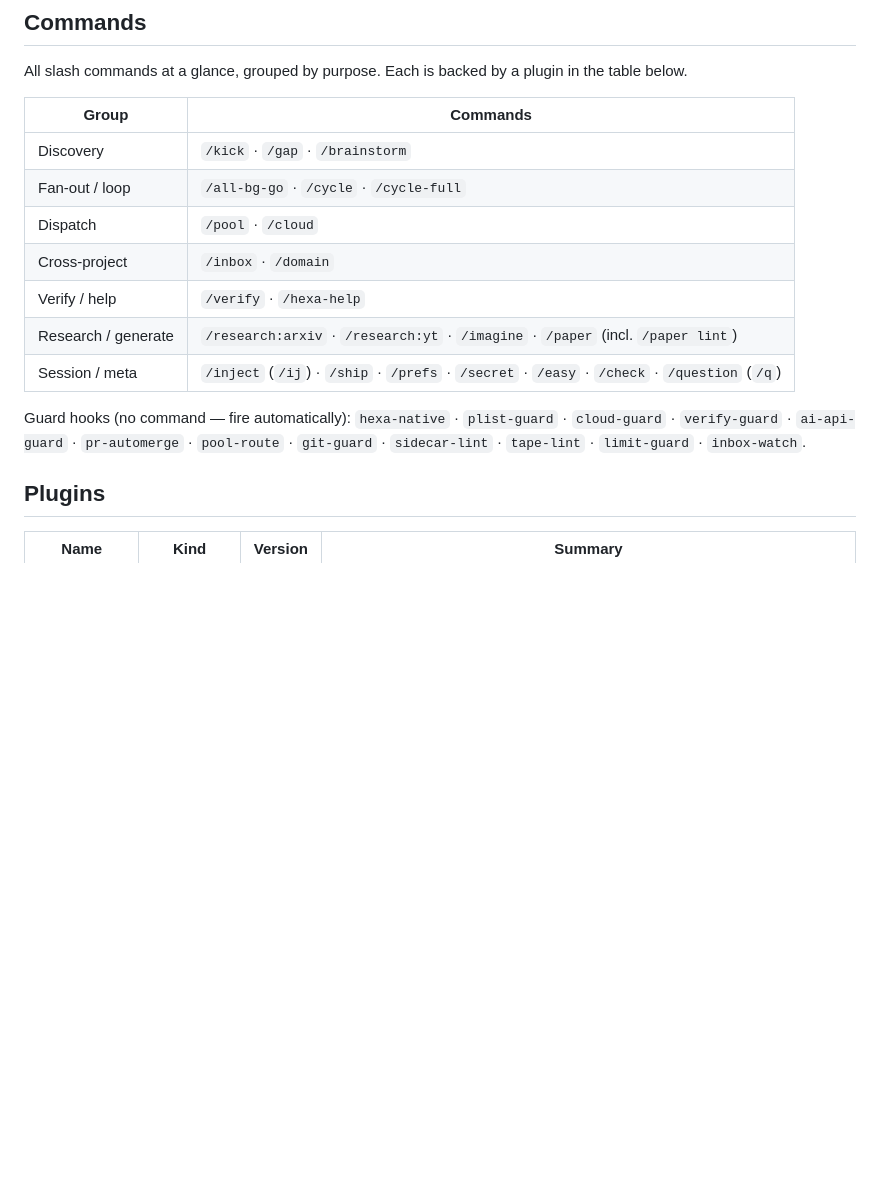
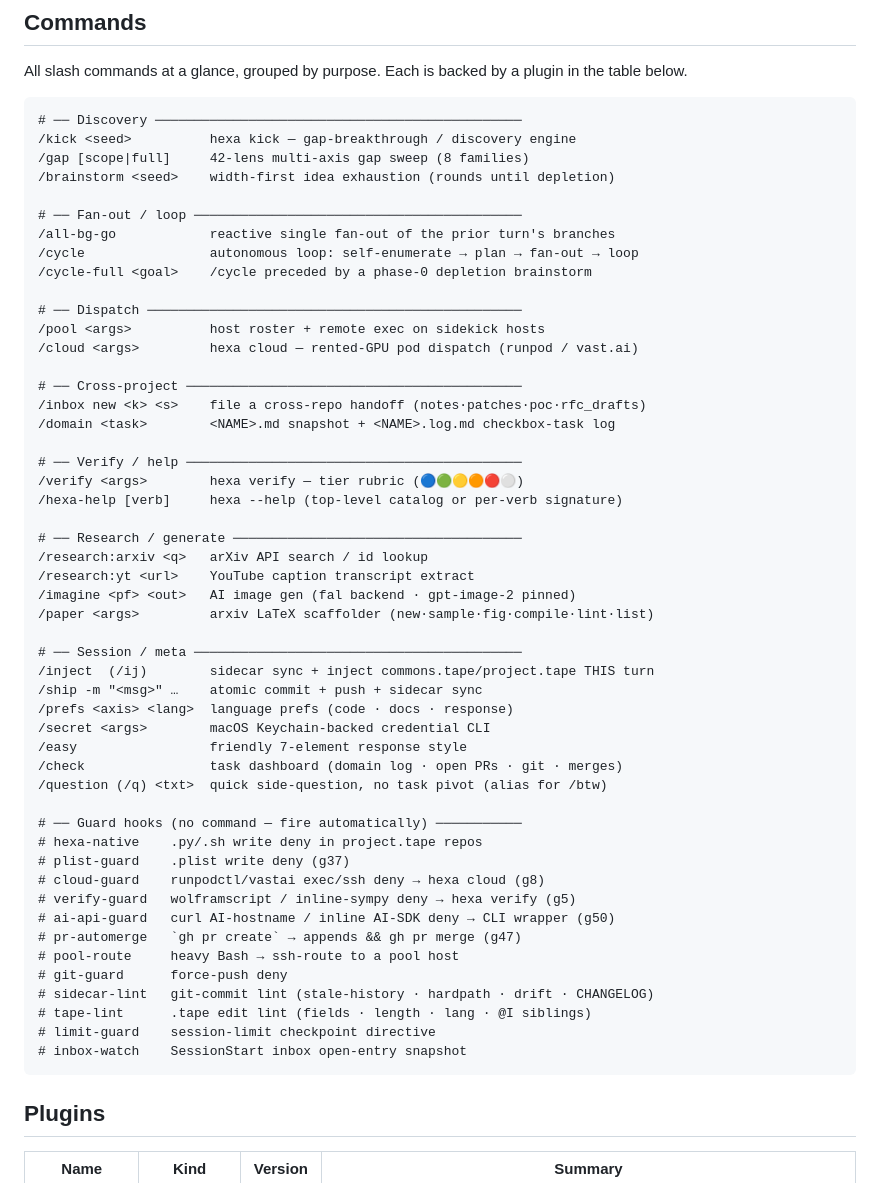
Before and after one commit to dancinlab/sidecar, a Markdown page: README.md, the part around the change. Rendered like a GitHub page; blank space fills up the shorter version.

Commit message:
docs(README): Commands section as a code block (group headers + per-command notes)
Converted the Commands markdown table to a fenced code block — group headers (# ── Discovery ── etc., 7 groups) + each command on its own line with an aligned description note. Guard hooks listed at the bottom as # <hook> <note>.

Motivation: command + what-it-does aligned in monospace is easier to scan than a table.

Co-Authored-By: Claude Opus 4.7 (1M context) <noreply@anthropic.com>

````diff
--- a/README.md
+++ b/README.md
@@ -58,17 +58,58 @@ sidecar/
 
 All slash commands at a glance, grouped by purpose. Each is backed by a plugin in the table below.
 
-| Group | Commands |
-|---|---|
-| Discovery | `/kick` · `/gap` · `/brainstorm` |
-| Fan-out / loop | `/all-bg-go` · `/cycle` · `/cycle-full` |
-| Dispatch | `/pool` · `/cloud` |
-| Cross-project | `/inbox` · `/domain` |
-| Verify / help | `/verify` · `/hexa-help` |
-| Research / generate | `/research:arxiv` · `/research:yt` · `/imagine` · `/paper` (incl. `/paper lint`) |
-| Session / meta | `/inject` (`/ij`) · `/ship` · `/prefs` · `/secret` · `/easy` · `/check` · `/question` (`/q`) |
+```
+# ── Discovery ───────────────────────────────────────────────
+/kick <seed>          hexa kick — gap-breakthrough / discovery engine
+/gap [scope|full]     42-lens multi-axis gap sweep (8 families)
+/brainstorm <seed>    width-first idea exhaustion (rounds until depletion)
 
-Guard hooks (no command — fire automatically): `hexa-native` · `plist-guard` · `cloud-guard` · `verify-guard` · `ai-api-guard` · `pr-automerge` · `pool-route` · `git-guard` · `sidecar-lint` · `tape-lint` · `limit-guard` · `inbox-watch`.
+# ── Fan-out / loop ──────────────────────────────────────────
+/all-bg-go            reactive single fan-out of the prior turn's branches
+/cycle                autonomous loop: self-enumerate → plan → fan-out → loop
+/cycle-full <goal>    /cycle preceded by a phase-0 depletion brainstorm
+
+# ── Dispatch ────────────────────────────────────────────────
+/pool <args>          host roster + remote exec on sidekick hosts
+/cloud <args>         hexa cloud — rented-GPU pod dispatch (runpod / vast.ai)
+
+# ── Cross-project ───────────────────────────────────────────
+/inbox new <k> <s>    file a cross-repo handoff (notes·patches·poc·rfc_drafts)
+/domain <task>        <NAME>.md snapshot + <NAME>.log.md checkbox-task log
+
+# ── Verify / help ───────────────────────────────────────────
+/verify <args>        hexa verify — tier rubric (🔵🟢🟡🟠🔴⚪)
+/hexa-help [verb]     hexa --help (top-level catalog or per-verb signature)
+
+# ── Research / generate ─────────────────────────────────────
+/research:arxiv <q>   arXiv API search / id lookup
+/research:yt <url>    YouTube caption transcript extract
+/imagine <pf> <out>   AI image gen (fal backend · gpt-image-2 pinned)
+/paper <args>         arxiv LaTeX scaffolder (new·sample·fig·compile·lint·list)
+
+# ── Session / meta ──────────────────────────────────────────
+/inject  (/ij)        sidecar sync + inject commons.tape/project.tape THIS turn
+/ship -m "<msg>" …    atomic commit + push + sidecar sync
+/prefs <axis> <lang>  language prefs (code · docs · response)
+/secret <args>        macOS Keychain-backed credential CLI
+/easy                 friendly 7-element response style
+/check                task dashboard (domain log · open PRs · git · merges)
+/question (/q) <txt>  quick side-question, no task pivot (alias for /btw)
+
+# ── Guard hooks (no command — fire automatically) ───────────
+# hexa-native    .py/.sh write deny in project.tape repos
+# plist-guard    .plist write deny (g37)
+# cloud-guard    runpodctl/vastai exec/ssh deny → hexa cloud (g8)
+# verify-guard   wolframscript / inline-sympy deny → hexa verify (g5)
+# ai-api-guard   curl AI-hostname / inline AI-SDK deny → CLI wrapper (g50)
+# pr-automerge   `gh pr create` → appends && gh pr merge (g47)
+# pool-route     heavy Bash → ssh-route to a pool host
+# git-guard      force-push deny
+# sidecar-lint   git-commit lint (stale-history · hardpath · drift · CHANGELOG)
+# tape-lint      .tape edit lint (fields · length · lang · @I siblings)
+# limit-guard    session-limit checkpoint directive
+# inbox-watch    SessionStart inbox open-entry snapshot
+```
 
 ## Plugins
 
````
Also changed, not shown: CHANGELOG.md (+2 -0 lines).
